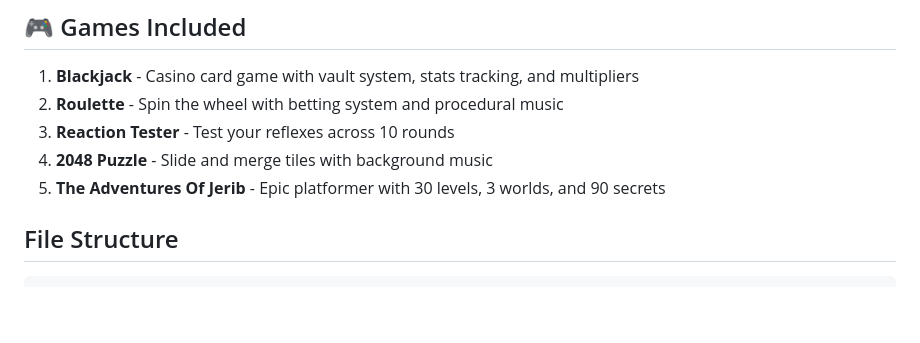
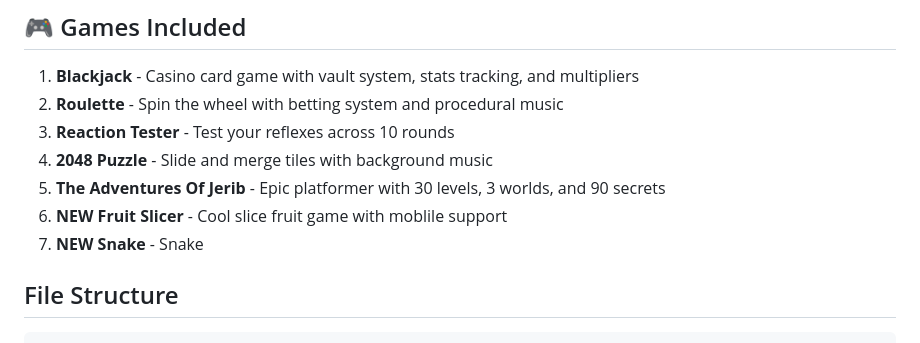
Before and after one commit to FishyComputer/aim-newsletter, a Markdown page: README.md, the part around the change. Drawn GitHub-style; blank space fills up the shorter version.

Commit message:
Update README.md
moe games updation

```diff
--- a/README.md
+++ b/README.md
@@ -9,6 +9,8 @@ ALL PROMPTS WERE HUMAN MADE
 3. **Reaction Tester** - Test your reflexes across 10 rounds
 4. **2048 Puzzle** - Slide and merge tiles with background music
 5. **The Adventures Of Jerib** - Epic platformer with 30 levels, 3 worlds, and 90 secrets
+6. **NEW Fruit Slicer** - Cool slice fruit game with moblile support
+7. **NEW Snake** - Snake
 
 ##  File Structure
 
```
